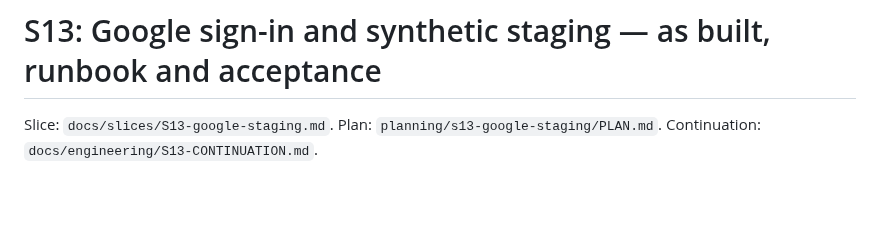
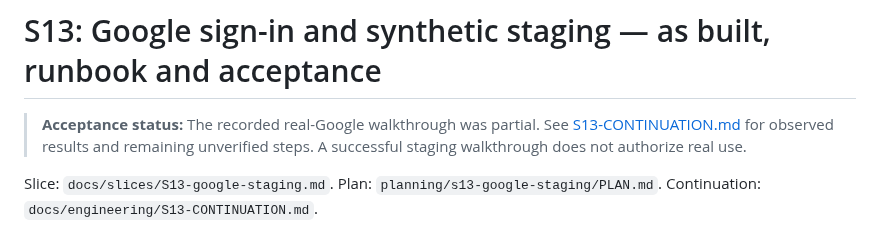
Before and after one commit to dwats250/modeling-standard, a Markdown page: docs/engineering/S13-STAGING.md, the part around the change. GitHub-like rendering; blank space fills up the shorter version.

Commit message:
Connect staging runbook with recorded acceptance status

```diff
--- a/docs/engineering/S13-STAGING.md
+++ b/docs/engineering/S13-STAGING.md
@@ -1,4 +1,6 @@
 # S13: Google sign-in and synthetic staging — as built, runbook and acceptance
+
+> **Acceptance status:** The recorded real-Google walkthrough was partial. See [S13-CONTINUATION.md](S13-CONTINUATION.md) for observed results and remaining unverified steps. A successful staging walkthrough does not authorize real use.
 
 Slice: `docs/slices/S13-google-staging.md`. Plan: `planning/s13-google-staging/PLAN.md`. Continuation: `docs/engineering/S13-CONTINUATION.md`.
 
```
